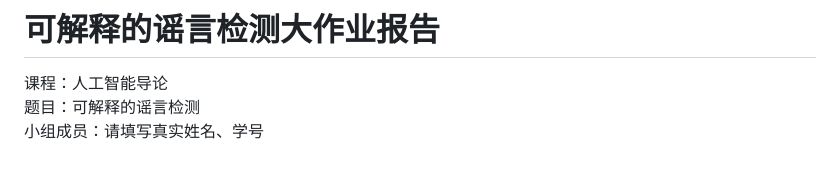
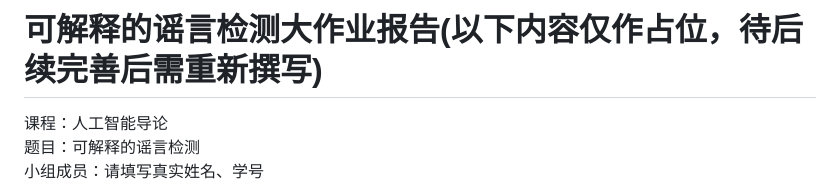
Before and after one commit to ipromise77/explainable-rumor-detection-2026, a Markdown page: report_source.md, the part around the change. Drawn GitHub-style; blank space fills up the shorter version.

```diff
--- a/report_source.md
+++ b/report_source.md
@@ -1,4 +1,4 @@
-# 可解释的谣言检测大作业报告
+# 可解释的谣言检测大作业报告(以下内容仅作占位，待后续完善后需重新撰写)
 
 课程：人工智能导论
 题目：可解释的谣言检测
```
